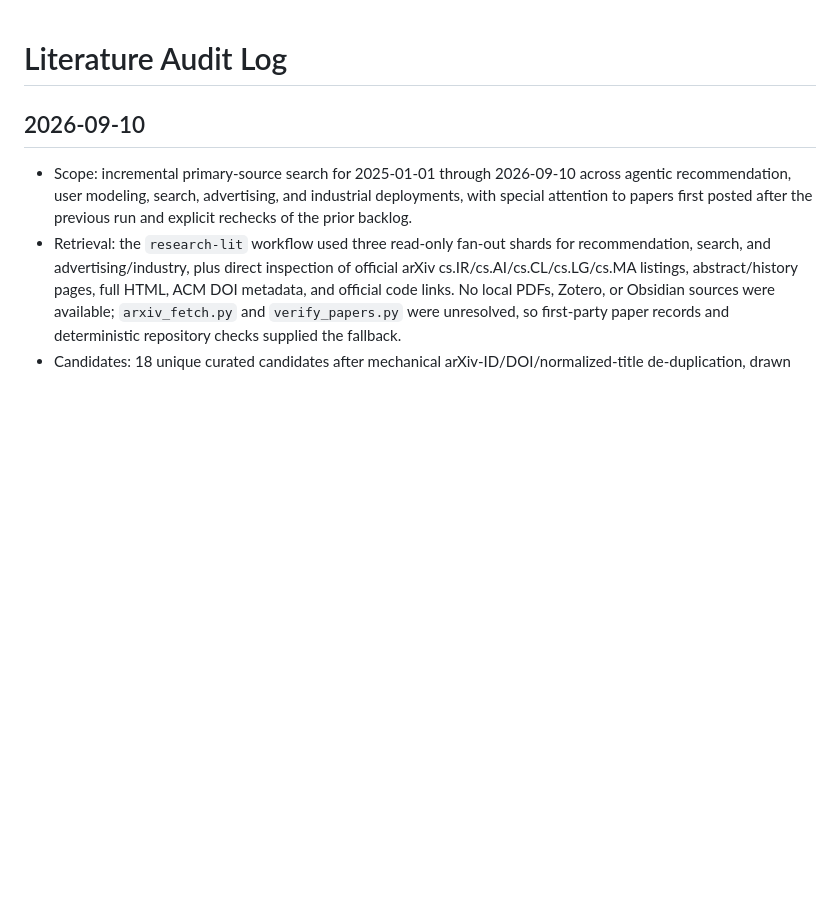
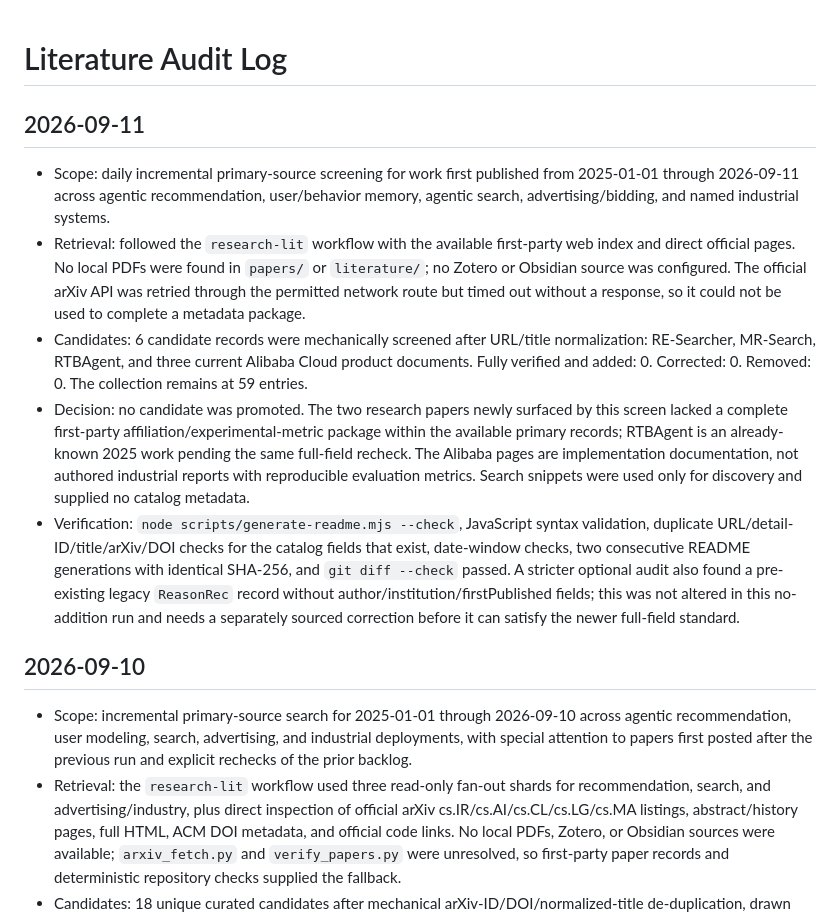
Before and after one commit to zhanglong-ustc/awesome-agents-rsa, a Markdown page: docs/literature-audit-log.md, the part around the change. Drawn GitHub-style; blank space fills up the shorter version.

Commit message:
docs: record daily literature audit

```diff
--- a/docs/literature-audit-log.md
+++ b/docs/literature-audit-log.md
@@ -1,4 +1,12 @@
 # Literature Audit Log
+
+## 2026-09-11
+
+- Scope: daily incremental primary-source screening for work first published from 2025-01-01 through 2026-09-11 across agentic recommendation, user/behavior memory, agentic search, advertising/bidding, and named industrial systems.
+- Retrieval: followed the `research-lit` workflow with the available first-party web index and direct official pages. No local PDFs were found in `papers/` or `literature/`; no Zotero or Obsidian source was configured. The official arXiv API was retried through the permitted network route but timed out without a response, so it could not be used to complete a metadata package.
+- Candidates: 6 candidate records were mechanically screened after URL/title normalization: RE-Searcher, MR-Search, RTBAgent, and three current Alibaba Cloud product documents. Fully verified and added: 0. Corrected: 0. Removed: 0. The collection remains at 59 entries.
+- Decision: no candidate was promoted. The two research papers newly surfaced by this screen lacked a complete first-party affiliation/experimental-metric package within the available primary records; RTBAgent is an already-known 2025 work pending the same full-field recheck. The Alibaba pages are implementation documentation, not authored industrial reports with reproducible evaluation metrics. Search snippets were used only for discovery and supplied no catalog metadata.
+- Verification: `node scripts/generate-readme.mjs --check`, JavaScript syntax validation, duplicate URL/detail-ID/title/arXiv/DOI checks for the catalog fields that exist, date-window checks, two consecutive README generations with identical SHA-256, and `git diff --check` passed. A stricter optional audit also found a pre-existing legacy `ReasonRec` record without author/institution/firstPublished fields; this was not altered in this no-addition run and needs a separately sourced correction before it can satisfy the newer full-field standard.
 
 ## 2026-09-10
 
```
